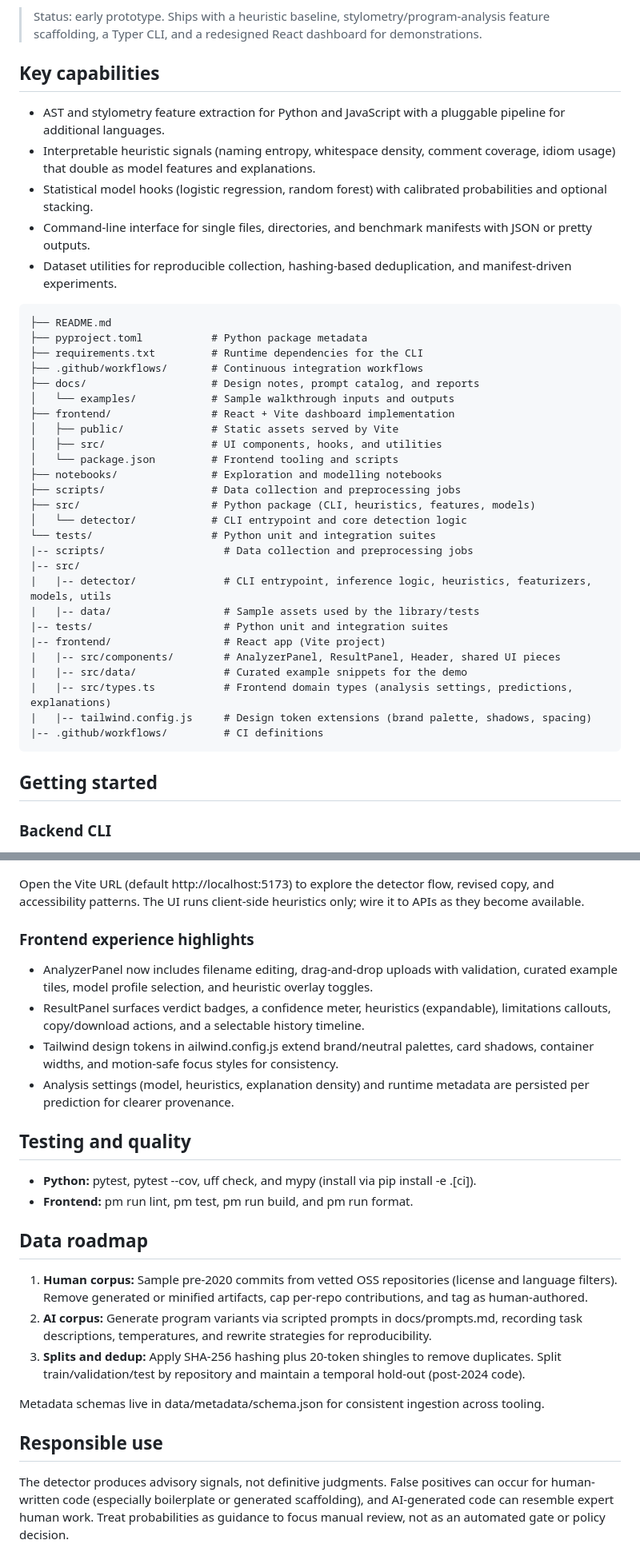
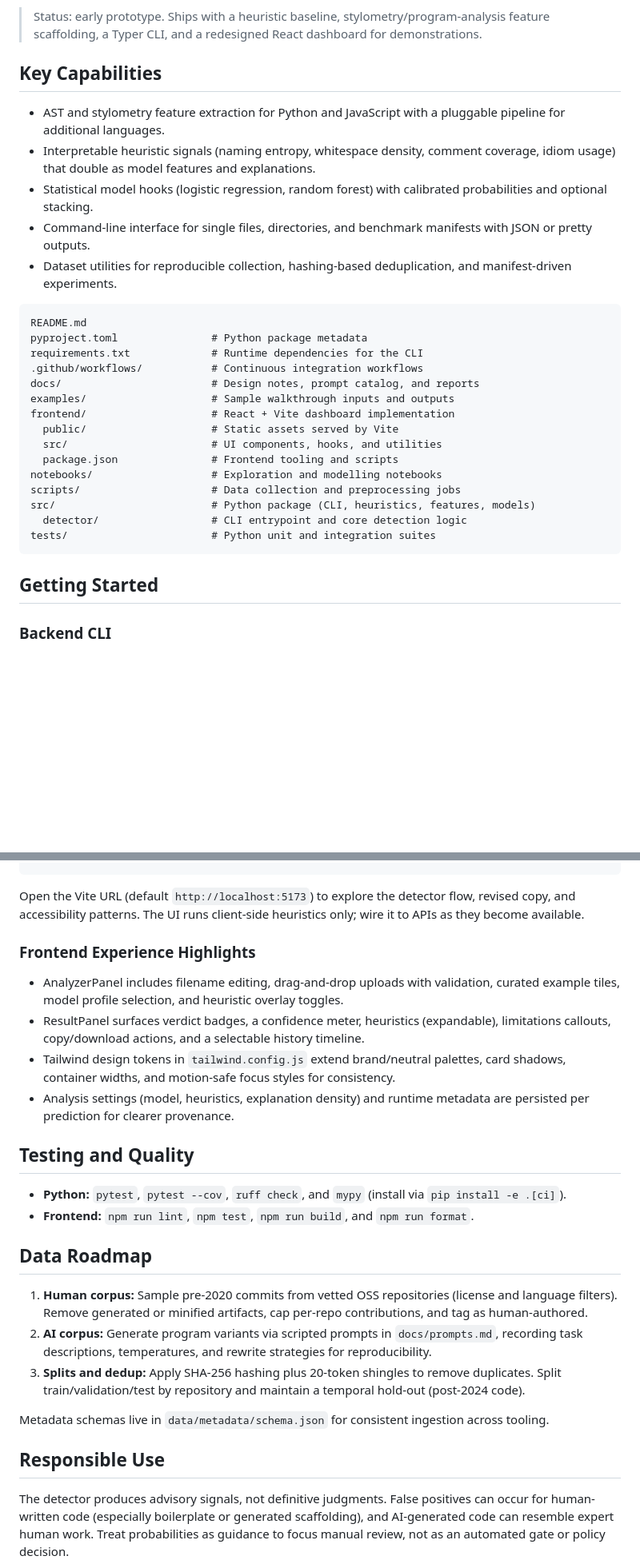
Before and after one commit to rasikasrimal/code-origin-detector, a Markdown page: README.md, 2 parts joined by grey strips. Shown at 80% size. Rendered like a GitHub page; blank space fills up the shorter version.

````diff
--- a/README.md
+++ b/README.md
@@ -4,42 +4,33 @@ A research-grade toolkit for estimating whether a source file was written by a h
 
 > Status: early prototype. Ships with a heuristic baseline, stylometry/program-analysis feature scaffolding, a Typer CLI, and a redesigned React dashboard for demonstrations.
 
-## Key capabilities
+## Key Capabilities
 
 - AST and stylometry feature extraction for Python and JavaScript with a pluggable pipeline for additional languages.
 - Interpretable heuristic signals (naming entropy, whitespace density, comment coverage, idiom usage) that double as model features and explanations.
 - Statistical model hooks (logistic regression, random forest) with calibrated probabilities and optional stacking.
 - Command-line interface for single files, directories, and benchmark manifests with JSON or pretty outputs.
 - Dataset utilities for reproducible collection, hashing-based deduplication, and manifest-driven experiments.
-```text
-├── README.md
-├── pyproject.toml           # Python package metadata
-├── requirements.txt         # Runtime dependencies for the CLI
-├── .github/workflows/       # Continuous integration workflows
-├── docs/                    # Design notes, prompt catalog, and reports
-│   └── examples/            # Sample walkthrough inputs and outputs
-├── frontend/                # React + Vite dashboard implementation
-│   ├── public/              # Static assets served by Vite
-│   ├── src/                 # UI components, hooks, and utilities
-│   └── package.json         # Frontend tooling and scripts
-├── notebooks/               # Exploration and modelling notebooks
-├── scripts/                 # Data collection and preprocessing jobs
-├── src/                     # Python package (CLI, heuristics, features, models)
-│   └── detector/            # CLI entrypoint and core detection logic
-└── tests/                   # Python unit and integration suites
-|-- scripts/                   # Data collection and preprocessing jobs
-|-- src/
-|   |-- detector/              # CLI entrypoint, inference logic, heuristics, featurizers, models, utils
-|   |-- data/                  # Sample assets used by the library/tests
-|-- tests/                     # Python unit and integration suites
-|-- frontend/                  # React app (Vite project)
-|   |-- src/components/        # AnalyzerPanel, ResultPanel, Header, shared UI pieces
-|   |-- src/data/              # Curated example snippets for the demo
-|   |-- src/types.ts           # Frontend domain types (analysis settings, predictions, explanations)
-|   |-- tailwind.config.js     # Design token extensions (brand palette, shadows, spacing)
-|-- .github/workflows/         # CI definitions
+
 ```
-## Getting started
+README.md
+pyproject.toml               # Python package metadata
+requirements.txt             # Runtime dependencies for the CLI
+.github/workflows/           # Continuous integration workflows
+docs/                        # Design notes, prompt catalog, and reports
+examples/                    # Sample walkthrough inputs and outputs
+frontend/                    # React + Vite dashboard implementation
+  public/                    # Static assets served by Vite
+  src/                       # UI components, hooks, and utilities
+  package.json               # Frontend tooling and scripts
+notebooks/                   # Exploration and modelling notebooks
+scripts/                     # Data collection and preprocessing jobs
+src/                         # Python package (CLI, heuristics, features, models)
+  detector/                  # CLI entrypoint and core detection logic
+tests/                       # Python unit and integration suites
+```
+
+## Getting Started
 
 ### Backend CLI
 
@@ -57,35 +48,30 @@ The default heuristic_v1 model relies on interpretable rules. To use trained sci
 cd frontend
 npm install
 npm run dev
-`
+```
 
-Open the Vite URL (default http://localhost:5173) to explore the detector flow, revised copy, and accessibility patterns. The UI runs client-side heuristics only; wire it to APIs as they become available.
+Open the Vite URL (default `http://localhost:5173`) to explore the detector flow, revised copy, and accessibility patterns. The UI runs client-side heuristics only; wire it to APIs as they become available.
 
-### Frontend experience highlights
+### Frontend Experience Highlights
 
-- AnalyzerPanel now includes filename editing, drag-and-drop uploads with validation, curated example tiles, model profile selection, and heuristic overlay toggles.
+- AnalyzerPanel includes filename editing, drag-and-drop uploads with validation, curated example tiles, model profile selection, and heuristic overlay toggles.
 - ResultPanel surfaces verdict badges, a confidence meter, heuristics (expandable), limitations callouts, copy/download actions, and a selectable history timeline.
-- Tailwind design tokens in 	ailwind.config.js extend brand/neutral palettes, card shadows, container widths, and motion-safe focus styles for consistency.
+- Tailwind design tokens in `tailwind.config.js` extend brand/neutral palettes, card shadows, container widths, and motion-safe focus styles for consistency.
 - Analysis settings (model, heuristics, explanation density) and runtime metadata are persisted per prediction for clearer provenance.
 
-## Testing and quality
+## Testing and Quality
 
-- **Python:** pytest, pytest --cov,
-uff check, and mypy (install via pip install -e .[ci]).
-- **Frontend:**
-pm run lint,
-pm test,
-pm run build, and
-pm run format.
+- **Python:** `pytest`, `pytest --cov`, `ruff check`, and `mypy` (install via `pip install -e .[ci]`).
+- **Frontend:** `npm run lint`, `npm test`, `npm run build`, and `npm run format`.
 
-## Data roadmap
+## Data Roadmap
 
 1. **Human corpus:** Sample pre-2020 commits from vetted OSS repositories (license and language filters). Remove generated or minified artifacts, cap per-repo contributions, and tag as human-authored.
-2. **AI corpus:** Generate program variants via scripted prompts in docs/prompts.md, recording task descriptions, temperatures, and rewrite strategies for reproducibility.
+2. **AI corpus:** Generate program variants via scripted prompts in `docs/prompts.md`, recording task descriptions, temperatures, and rewrite strategies for reproducibility.
 3. **Splits and dedup:** Apply SHA-256 hashing plus 20-token shingles to remove duplicates. Split train/validation/test by repository and maintain a temporal hold-out (post-2024 code).
 
-Metadata schemas live in data/metadata/schema.json for consistent ingestion across tooling.
+Metadata schemas live in `data/metadata/schema.json` for consistent ingestion across tooling.
 
-## Responsible use
+## Responsible Use
 
 The detector produces advisory signals, not definitive judgments. False positives can occur for human-written code (especially boilerplate or generated scaffolding), and AI-generated code can resemble expert human work. Treat probabilities as guidance to focus manual review, not as an automated gate or policy decision.
````
Also changed, not shown: other parts of README.md (+5 -5 lines).
